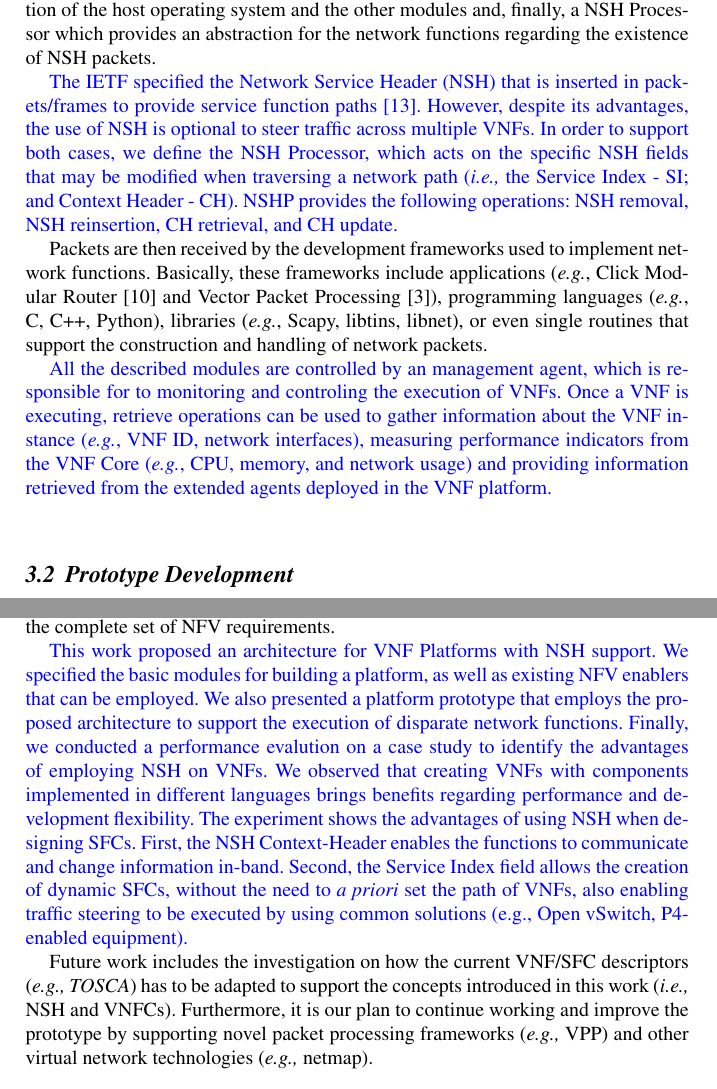
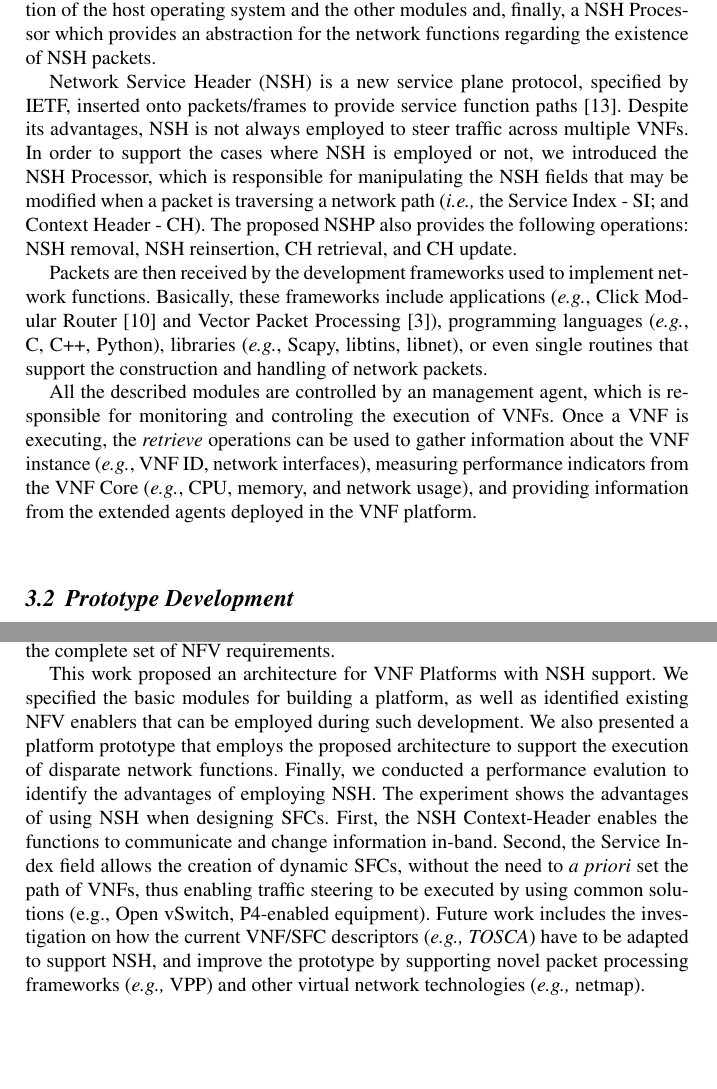
Before and after one commit to lmarcuzzo/artigo_2019, a LaTeX document (author.tex, which reads sections/03-architecture.tex, sections/06-conclusion.tex): two parts of pages 6 and 11 of 12, joined at a grey line, cut so that both start at the same text, the shorter picture padded with empty space. Compiled offline with pdfLaTeX.

Commit message:
Rev. Vinicius

```diff
--- a/sections/03-architecture.tex
+++ b/sections/03-architecture.tex
@@ -18,11 +18,12 @@ In this context, we propose a generic and flexible architecture for VNF platform
 
 % \blue{Packets I/O when executed by the native network stack in traditional operating systems, is not optimized to support the performance requirements of high-speed networks (\textit{e.g.}, 40GbE/100GbE). To tackle this problem, packet acceleration tools (\textit{e.g.}, Intel DPDK \cite{Intel-2014}, NetMap \cite{Rizzo-2012}) have been proposed and extensively evaluated. Once the network packets enter the VNF, they are forwarded internally through communication channels (\textit{e.g.}, using shared memory, pipes, sockets) to the NSH Processor if the VNF is in a service chain, otherwise being forwarded directly to the Network Functions.}
 
-\blue{The IETF specified the Network Service Header (NSH) that is inserted in packets/frames to provide service function paths \cite{Quinn-2018}. However, despite its advantages, the use of NSH is optional to steer traffic across multiple VNFs. In order to support both cases, we define the NSH Processor, which acts on the specific NSH fields that may be modified when traversing a network path (\textit{i.e.,} the Service Index - SI; and Context Header - CH). NSHP provides the following operations: NSH removal, NSH reinsertion, CH retrieval, and CH update.}
+Network Service Header (NSH) is a new service plane protocol, specified by IETF, inserted onto packets/frames to provide service function paths \cite{Quinn-2018}. Despite its advantages, NSH is not always employed to steer traffic across multiple VNFs. In order to support the cases where NSH is employed or not, we introduced the NSH Processor, which is responsible for manipulating the NSH fields that may be modified when a packet is traversing a network path (\textit{i.e.,} the Service Index - SI; and Context Header - CH). The proposed NSHP also provides the following operations: NSH removal, NSH reinsertion, CH retrieval, and CH update.
+% \blue{The IETF specified the Network Service Header (NSH) that is inserted in packets/frames to provide service function paths \cite{Quinn-2018}. However, despite its advantages, the use of NSH is optional to steer traffic across multiple VNFs. In order to support both cases, we define the NSH Processor, which acts on the specific NSH fields that may be modified when traversing a network path (\textit{i.e.,} the Service Index - SI; and Context Header - CH). NSHP provides the following operations: NSH removal, NSH reinsertion, CH retrieval, and CH update.}
 
 Packets are then received by the development frameworks used to implement network functions. Basically, these frameworks include applications (\textit{e.g.}, Click Modular Router \cite{Kohler-2000} and Vector Packet Processing \cite{Cisco-2018}), programming languages (\textit{e.g.}, C, C++, Python), libraries (\textit{e.g.}, Scapy, libtins, libnet), or even single routines that support the construction and handling of network packets.
 
-\blue{All the described modules are controlled by an management agent, which is responsible for to monitoring and controling the execution of VNFs. Once a VNF is executing, retrieve operations can be used to gather information about the VNF instance (\textit{e.g.}, VNF ID, network interfaces), measuring performance indicators from the VNF Core (\textit{e.g.}, CPU, memory, and network usage) and providing information retrieved from the extended agents deployed in the VNF platform.}
+All the described modules are controlled by an management agent, which is responsible for monitoring and controling the execution of VNFs. Once a VNF is executing, the \textit{retrieve} operations can be used to gather information about the VNF instance (\textit{e.g.}, VNF ID, network interfaces), measuring performance indicators from the VNF Core (\textit{e.g.}, CPU, memory, and network usage), and providing information from the extended agents deployed in the VNF platform.
 
 % upon receiving a configuration file, does the validation, extracts the relevant information for deploying the VNF, and
 
--- a/sections/06-conclusion.tex
+++ b/sections/06-conclusion.tex
@@ -4,11 +4,11 @@ Network Functions Virtualization (NFV) has been attracting great interest from b
 
 % Virtualização de funções de rede tem atraído grande interesse de pesquisadores no mundo inteiro desde sua formalização inicial. Porém, apesar de chamar a atenção tanto da academia quanto da indústria, esse paradigma ainda não chegou a maturidade de conceitos, tecnologias e padronizações. Plataformas para execução de funções virtualizadas de rede se incluem nesse grupo onde, embora existam requisitos de alto nível para desenvolvimento das mesmas, há uma lacuna na literatura quanto sua organização arquitetural interna. Dessa forma, o desenvolvimento dessas plataforma é realizado sob demanda, resultando em soluções altamente heterogêneas e inflexíveis.
 
-\blue{This work proposed an architecture for VNF Platforms with NSH support. We specified the basic modules for building a platform, as well as existing NFV enablers that can be employed. We also presented a platform prototype that employs the proposed architecture to support the execution of disparate network functions. Finally, we conducted a performance evalution on a case study to identify the advantages of employing NSH on VNFs. We observed that creating VNFs with components implemented in different languages brings benefits regarding performance and development flexibility. The experiment shows the advantages of using NSH when designing SFCs. First, the NSH Context-Header enables the functions to communicate and change information in-band. Second, the Service Index field allows the creation of dynamic SFCs, without the need to \textit{a priori} set the path of VNFs, also enabling traffic steering to be executed by using common solutions (e.g., Open vSwitch, P4-enabled equipment).}
+This work proposed an architecture for VNF Platforms with NSH support. We specified the basic modules for building a platform, as well as identified existing NFV enablers that can be employed during such development. We also presented a platform prototype that employs the proposed architecture to support the execution of disparate network functions. Finally, we conducted a performance evalution to identify the advantages of employing NSH. The experiment shows the advantages of using NSH when designing SFCs. First, the NSH Context-Header enables the functions to communicate and change information in-band. Second, the Service Index field allows the creation of dynamic SFCs, without the need to \textit{a priori} set the path of VNFs, thus enabling traffic steering to be executed by using common solutions (e.g., Open vSwitch, P4-enabled equipment). Future work includes the investigation on how the current VNF/SFC descriptors (\textit{e.g., TOSCA}) have to be adapted to support NSH, and improve the prototype by supporting novel packet processing frameworks (\textit{e.g.,} VPP) and other virtual network technologies (\textit{e.g.,} netmap).
 
 % Este artigo apresenta uma proposta de arquitetura interna para plataformas destinadas a execução de funções de rede virtualizadas. Através do detalhamento dos blocos operacionais necessários em vista dos requisitos especificados, uma arquitetura genérica é discuta afim de dirigir os esforços de desenvolvimento a encontro de plataformas padronizadas, flexíveis e facilmente estendidas de acordo com o surgimento de novas tecnologias. Também, um protótipo de plataforma, intitulado Click-on-OSv, foi desenvolvido como prova de conceito, compreendendo, de maneira simplificada, os blocos operacionais previstos na arquitetura de referência apresentada. Finalmente, diversos aspectos operacionais da plataforma Click-on-OSv foram avaliados e comparados a outras soluções com objetivos semelhantes.
 
-Future work includes the investigation on how the current VNF/SFC descriptors (\textit{e.g., TOSCA}) has to be adapted to support the concepts introduced in this work (\textit{i.e.,} NSH and VNFCs). Furthermore, it is our plan to continue working and improve the prototype by supporting novel packet processing frameworks (\textit{e.g.,} VPP) and other virtual network technologies (\textit{e.g.,} netmap).
+
 
 %\section*{Acknowledgements}
 
```
Also changed, not shown: sections/01-introduction.tex (+1 -1 lines), sections/05-evaluation.tex (+2 -2 lines), images/DeMONS2.png (added), sections/03-architecture.tex (2 more changed lines).
